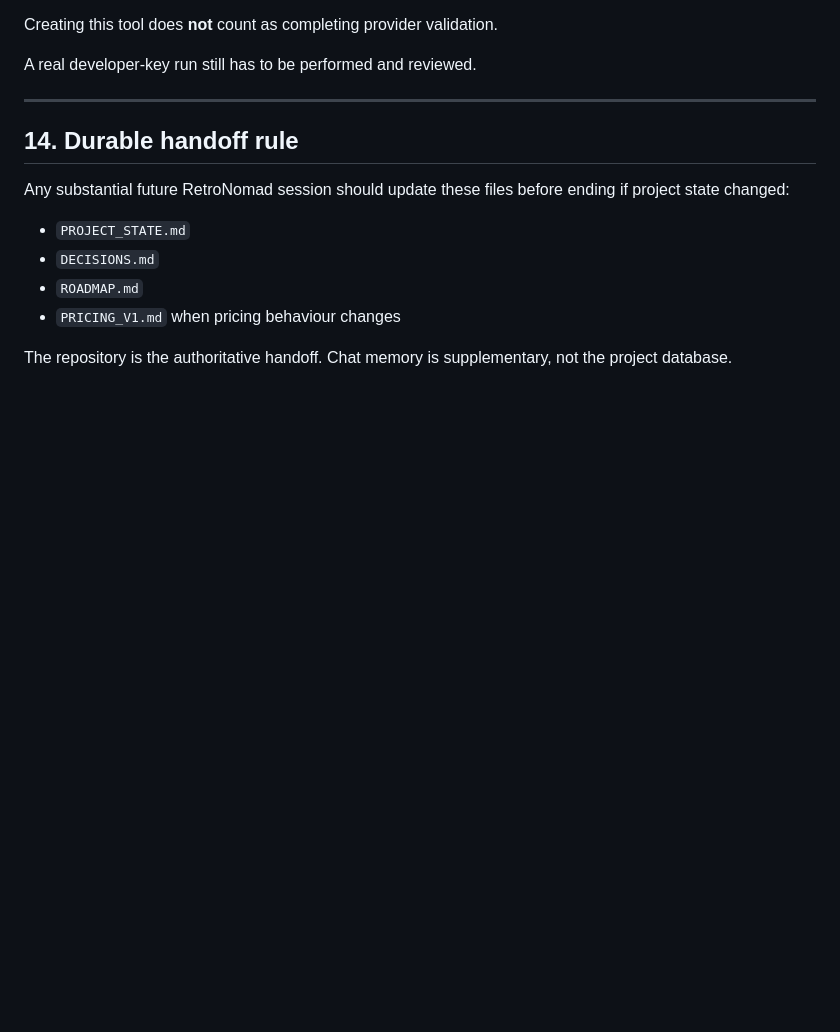
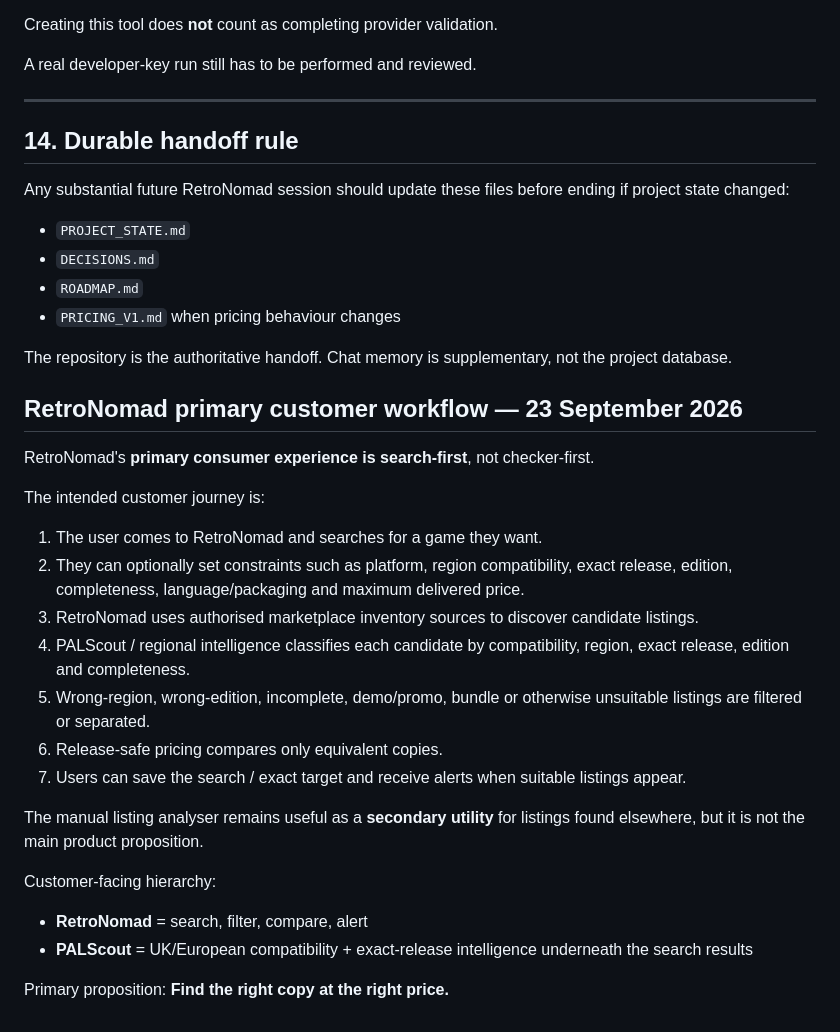
Before and after one commit to channel9ch9-source/RetroNomad, a Markdown page: DECISIONS.md, the part around the change. Drawn GitHub-style; blank space fills up the shorter version.

Commit message:
Make RetroNomad search-first as primary customer workflow

```diff
--- a/DECISIONS.md
+++ b/DECISIONS.md
@@ -431,3 +431,27 @@ Any substantial future RetroNomad session should update these files before endin
 - `PRICING_V1.md` when pricing behaviour changes
 
 The repository is the authoritative handoff. Chat memory is supplementary, not the project database.
+
+
+## RetroNomad primary customer workflow — 23 September 2026
+
+RetroNomad's **primary consumer experience is search-first**, not checker-first.
+
+The intended customer journey is:
+
+1. The user comes to RetroNomad and searches for a game they want.
+2. They can optionally set constraints such as platform, region compatibility, exact release, edition, completeness, language/packaging and maximum delivered price.
+3. RetroNomad uses authorised marketplace inventory sources to discover candidate listings.
+4. PALScout / regional intelligence classifies each candidate by compatibility, region, exact release, edition and completeness.
+5. Wrong-region, wrong-edition, incomplete, demo/promo, bundle or otherwise unsuitable listings are filtered or separated.
+6. Release-safe pricing compares only equivalent copies.
+7. Users can save the search / exact target and receive alerts when suitable listings appear.
+
+The manual listing analyser remains useful as a **secondary utility** for listings found elsewhere, but it is not the main product proposition.
+
+Customer-facing hierarchy:
+- **RetroNomad** = search, filter, compare, alert
+- **PALScout** = UK/European compatibility + exact-release intelligence underneath the search results
+
+Primary proposition:
+**Find the right copy at the right price.**
```
